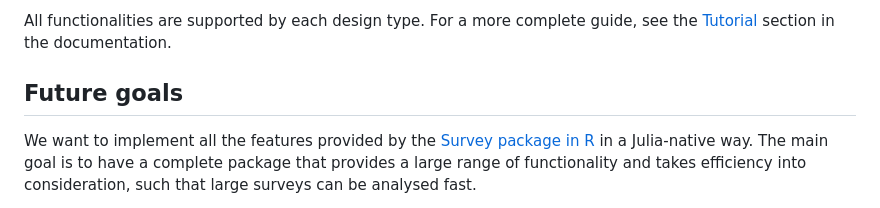
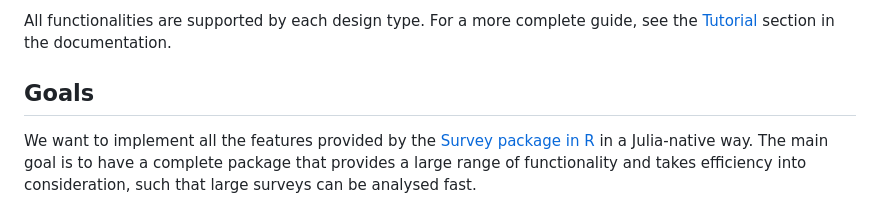
Before and after one commit to xKDR/Survey.jl, a Markdown page: README.md, the part around the change. Rendered like a GitHub page.

```diff
--- a/README.md
+++ b/README.md
@@ -161,7 +161,7 @@ All functionalities are supported by each design type. For a more complete guide
 see the [Tutorial](https://xkdr.github.io/Survey.jl/dev/#Basic-demo) section in
 the documentation.
 
-## Future goals
+## Goals
 
 We want to implement all the features provided by the
 [Survey package in R](https://cran.r-project.org/web/packages/survey/index.html)
```
